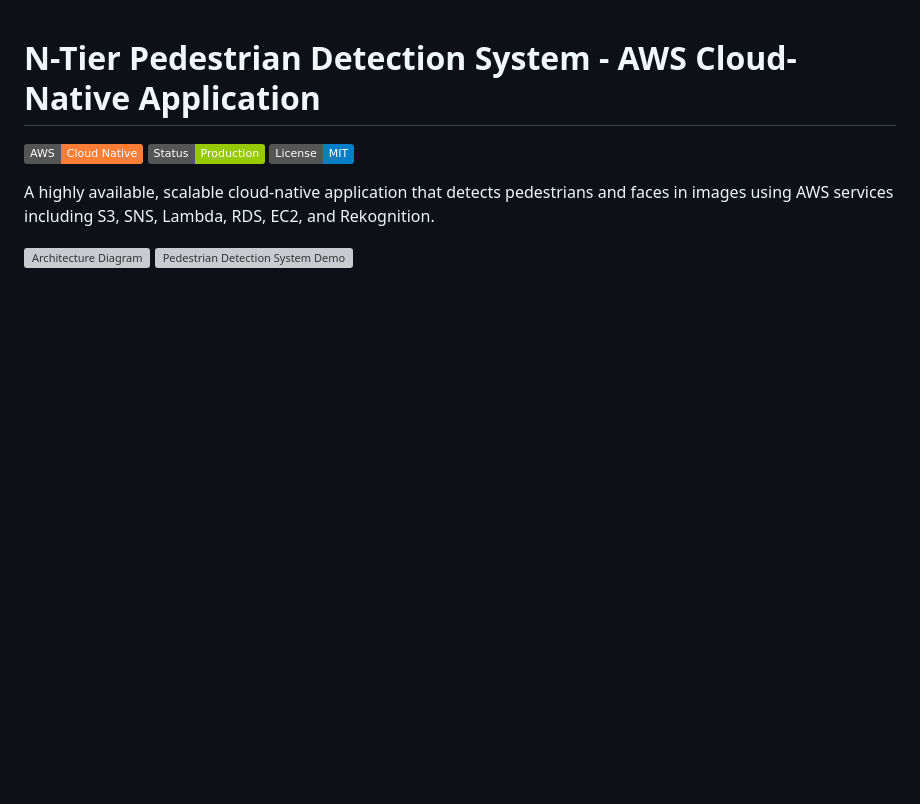
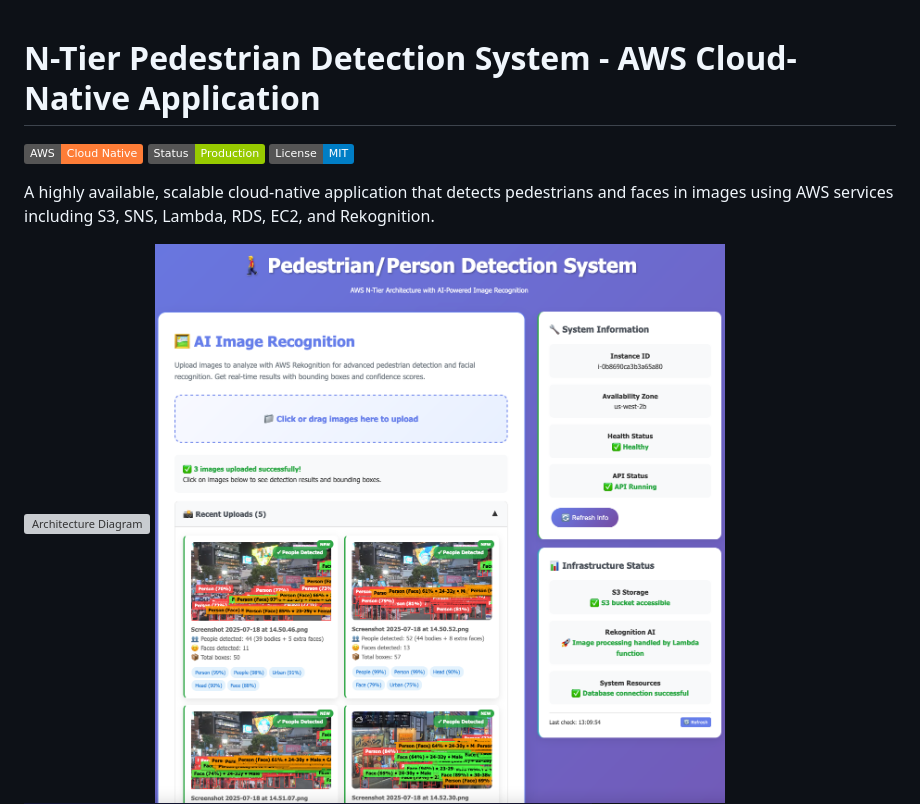
Before and after one commit to slgao/AWS-Pedestrian-Detection-System, a Markdown page: README.md, the part around the change. Rendered like a GitHub page; badges without logos; blank space fills up the shorter version; grey boxes are pictures that could not be loaded.

Commit message:
correct the image file name[webpage-demo.png]

```diff
--- a/README.md
+++ b/README.md
@@ -7,7 +7,7 @@
 A highly available, scalable cloud-native application that detects pedestrians and faces in images using AWS services including S3, SNS, Lambda, RDS, EC2, and Rekognition.
 
 ![Architecture Diagram](./assets/N-Tier_Architecture.drawio.svg)
-![Pedestrian Detection System Demo](./assets/webapp-screenshots/webapp-demo.png)
+![Pedestrian Detection System Demo](./assets/webapp-screenshots/webpage-demo.png)
 ![Demo 1](./assets/webapp-screenshots/frontend_detection_details1.png)
 ![Demo 2](./assets/webapp-screenshots/Nevsky_avenue_St._Petersburg_detection_details_face.png)
 
```
